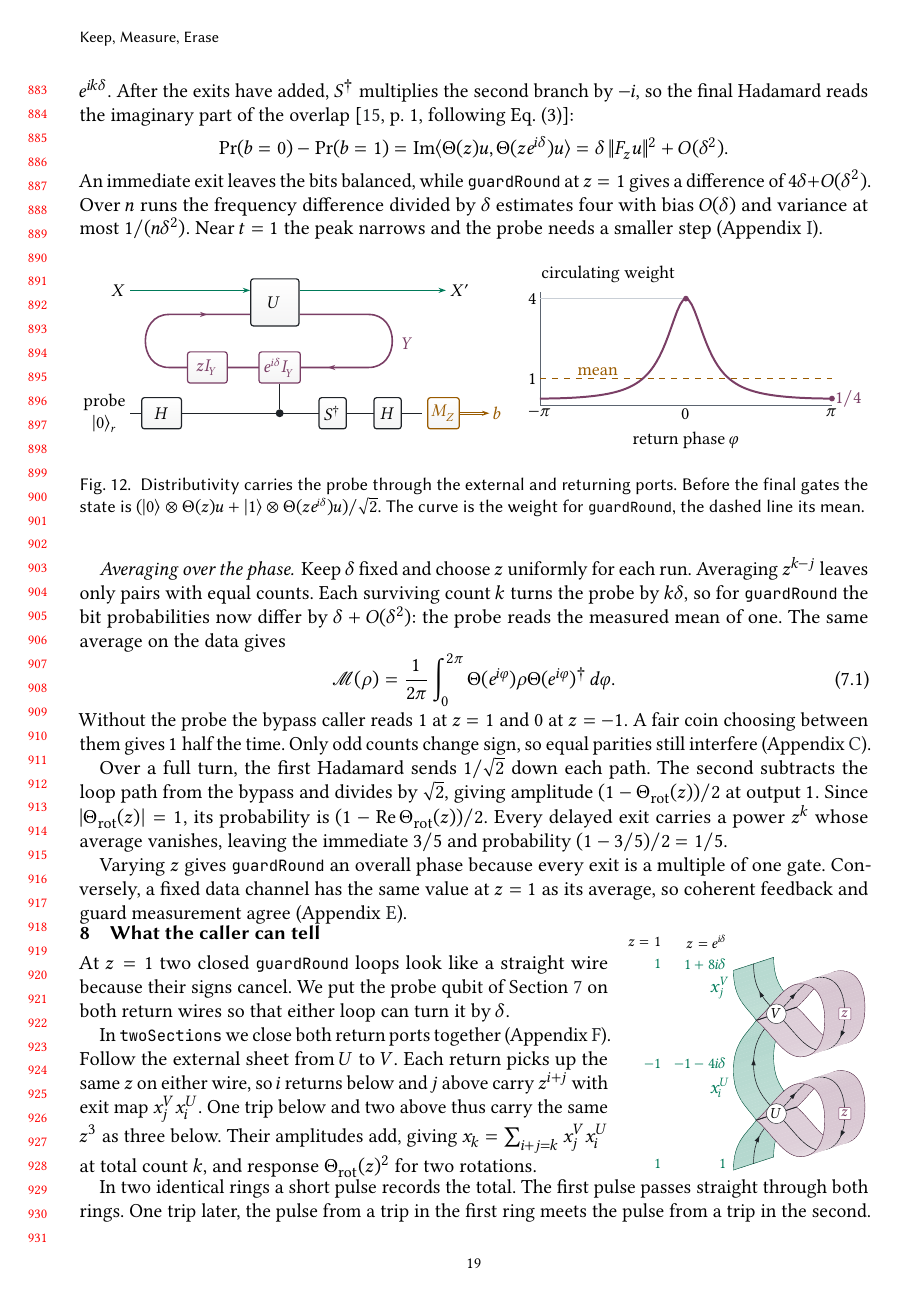
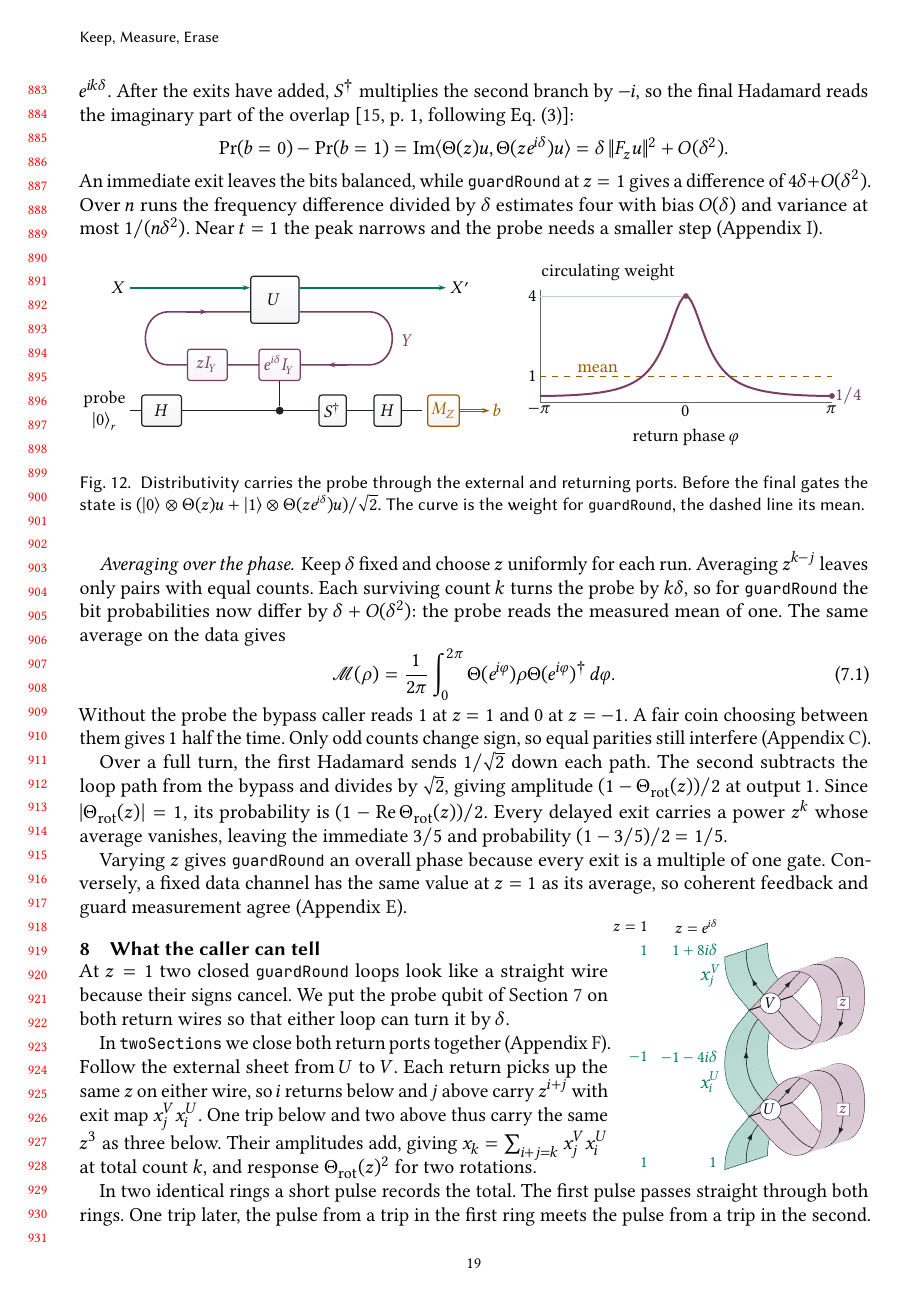
Before and after one commit to ungatz/keep-measure-erase, a LaTeX paper (paper.tex): page 19 of 48. The pictures show the PDF file paper.pdf that the author committed with the source.

Commit message:
fix the section 8 heading and enlarge its figure

```diff
--- a/paper.tex
+++ b/paper.tex
@@ -2147,18 +2147,18 @@ Over a full turn, the first Hadamard sends $1/\sqrt2$ down each path. The second
 
 Varying $z$ gives \code{guardRound} an overall phase because every exit is a multiple of one gate. Conversely, a fixed data channel has the same value at $z=1$ as its average, so coherent feedback and guard measurement agree (Appendix~\ref{app:deriv}).
 
-\par\noindent\begin{minipage}[c]{.67\linewidth}
 \section{What the caller can tell}\label{sec:family}
+\noindent\begin{minipage}[b]{.67\linewidth}
 \setlength{\parindent}{1em}\noindent At $z=1$ two closed \code{guardRound} loops look like a straight wire because their signs cancel. We put the probe qubit of Section~\ref{sec:phase} on both return wires so that either loop can turn it by $\delta$.
 
 In \code{twoSections} we close both return ports together (Appendix~\ref{app:programs}). Follow the external sheet from $U$ to $V$. Each return picks up the same $z$ on
 either wire, so $i$ returns below and $j$ above carry $z^{i+j}$ with exit
-map $x_j^Vx_i^U$. One trip below and two above thus carry the same $z^3$ as three below.
-Their amplitudes add, giving $x_k=\sum_{i+j=k}x_j^Vx_i^U$ at total count $k$, and response
+map $\smash[t]{x_j^Vx_i^U}$. One trip below and two above thus carry the same $z^3$ as three below.
+Their amplitudes add, giving $x_k=\smash{\sum_{i+j=k}x_j^Vx_i^U}$ at total count $k$, and response
 $\Theta_{\rm rot}(z)^2$ for two rotations.
 \end{minipage}\hfill
-\begin{minipage}[c]{.31\linewidth}\centering
-\includegraphics[width=\linewidth]{figures/80-sequenced-sheets.pdf}
+\begin{minipage}[b]{.33\linewidth}\raggedleft
+\smash{\includegraphics[width=\linewidth]{figures/80-sequenced-sheets.pdf}}
 \end{minipage}\par
 
 In two identical rings a short pulse records the total. The first pulse passes straight through both rings. One trip later, the pulse from a trip in the first ring meets the pulse from a trip in the second.
```
Also changed, not shown: paper.pdf.
